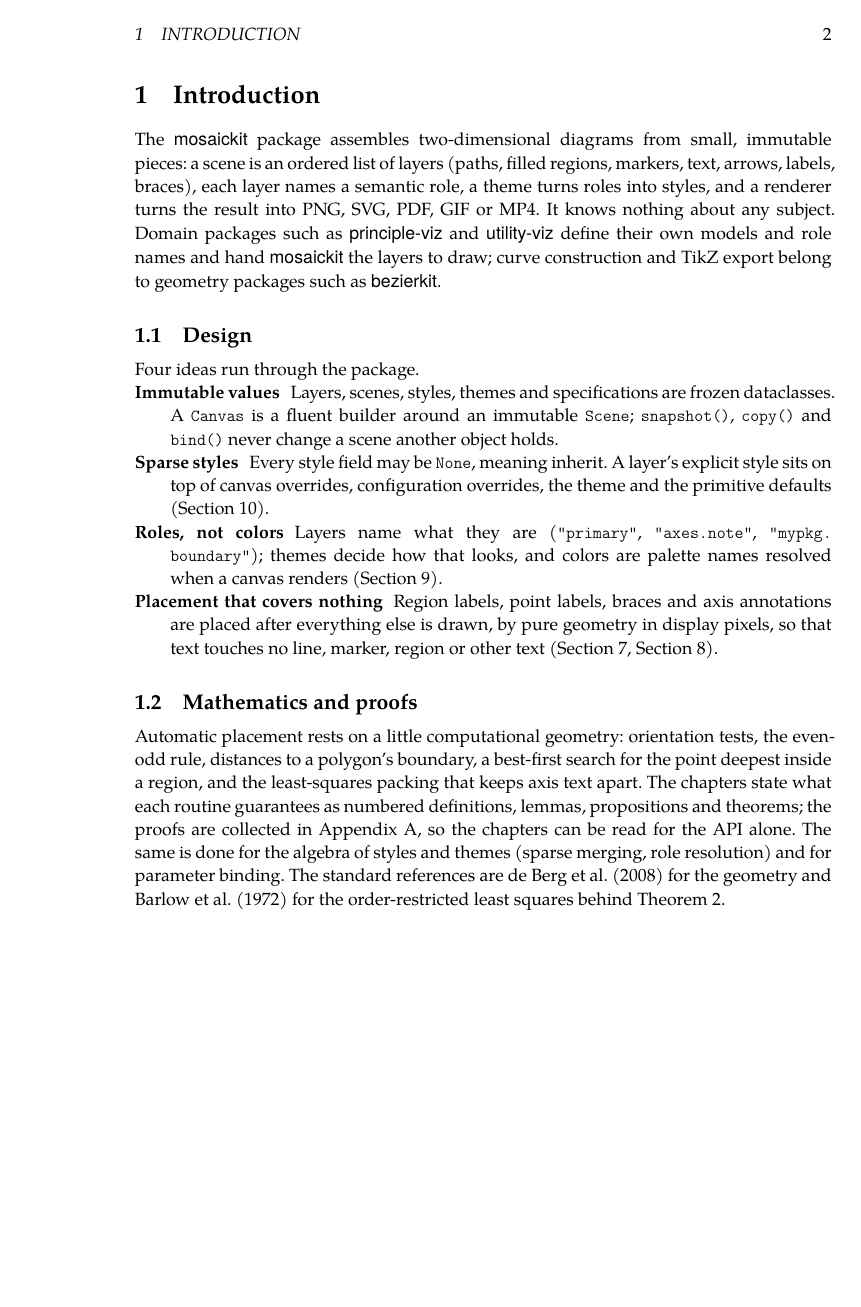
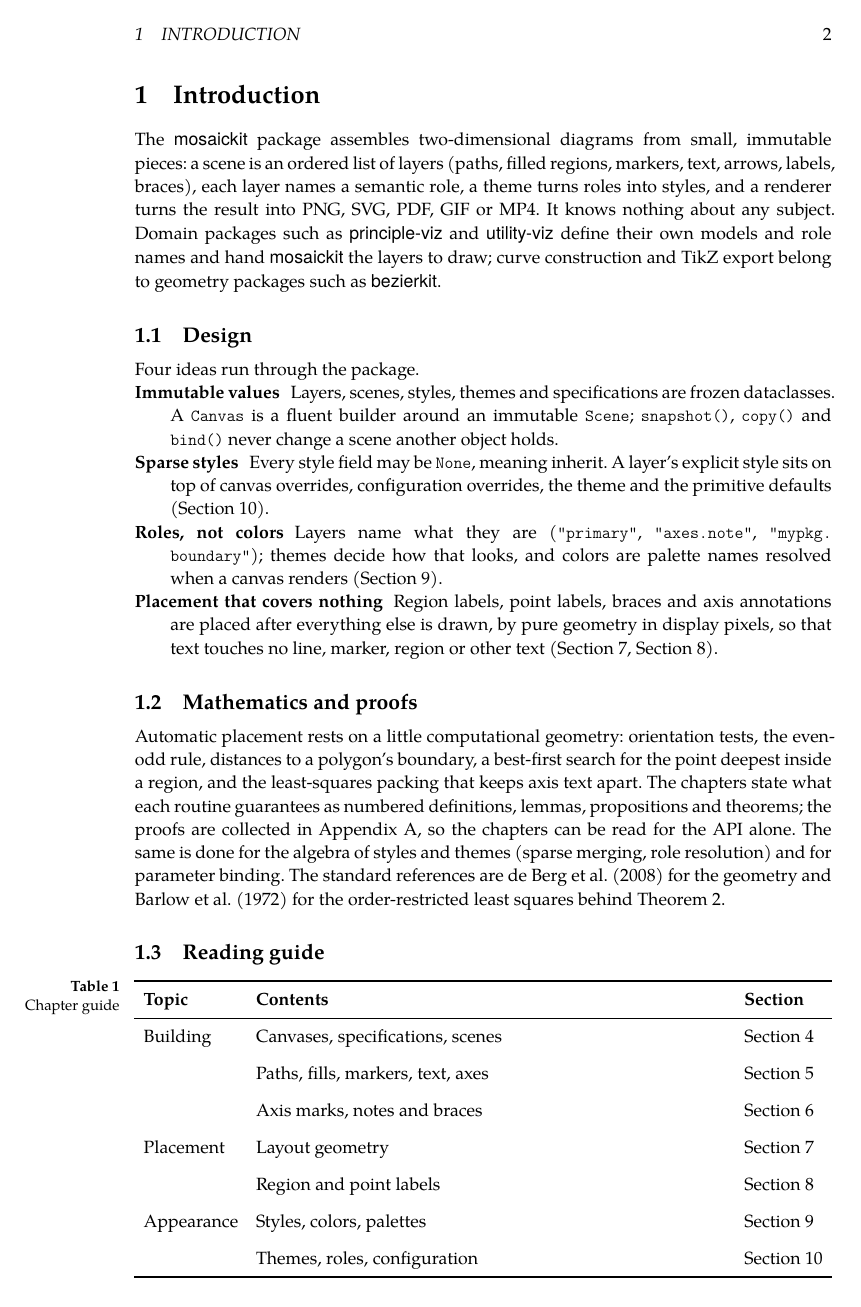
Before and after one commit to EconViz/agora, a Typst document (packages/mosaickit/main.typ, which reads template/manual.typ): page 2 of 31. Compiled offline with Typst 0.15; a missing font is replaced by an installed copy or a similar font.

Commit message:
Let tables break across pages

```diff
--- a/template/manual.typ
+++ b/template/manual.typ
@@ -758,6 +758,8 @@
     below: 0pt,
     breakable: false,
   ))
+  // A figure is an unbreakable block unless told otherwise; tables may split.
+  show figure.where(kind: table): set block(breakable: true)
   show figure.where(kind: table): it => hanging(
     {
       set text(size: p.caption-size * 1pt)
```
